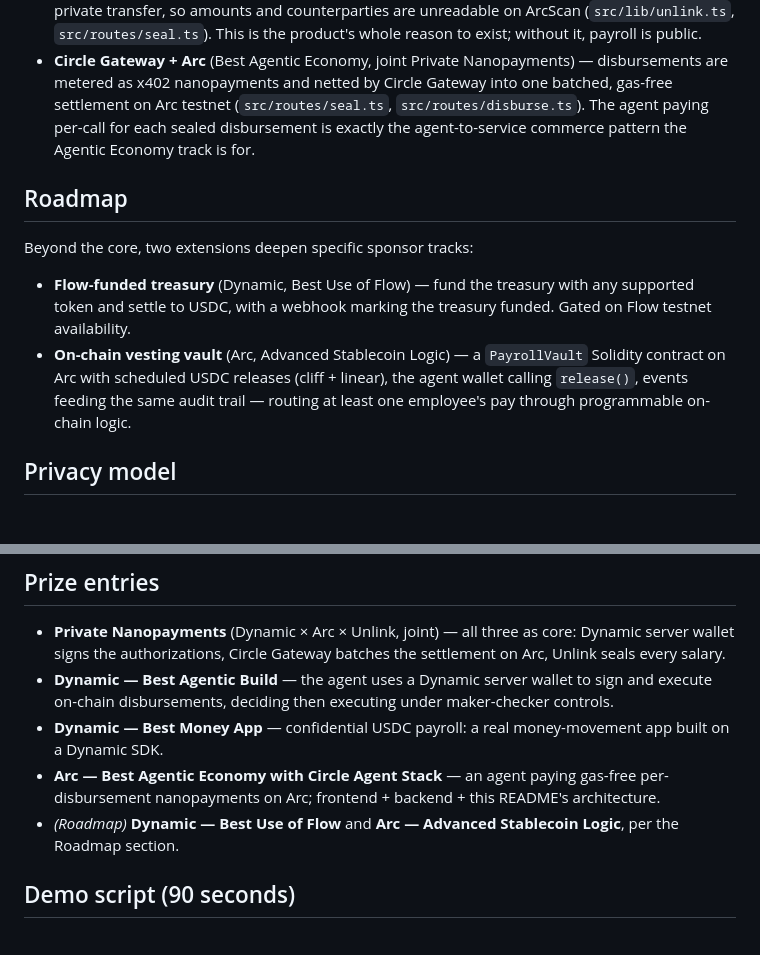
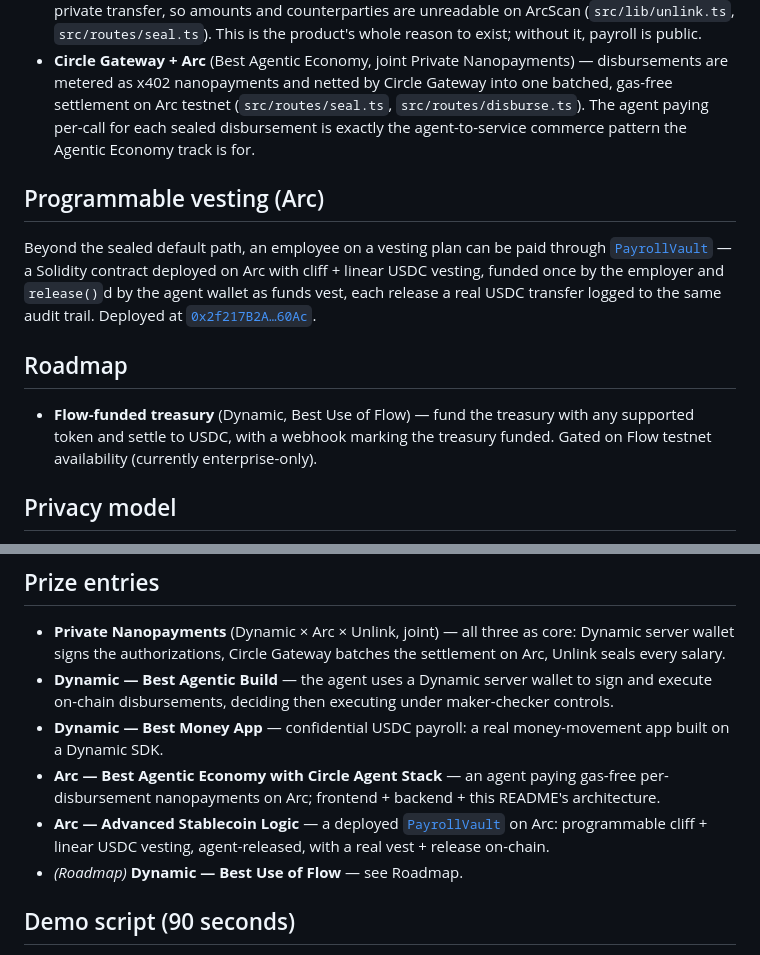
Before and after one commit to max-andrew/manila, a Markdown page: README.md, 2 parts joined by grey strips. Drawn GitHub-style.

Commit message:
docs: PayrollVault deployment record + promote vesting from roadmap to demonstrated

```diff
--- a/README.md
+++ b/README.md
@@ -48,12 +48,13 @@ Each integration is load-bearing — remove it and the product stops working, no
 - **Unlink** (joint Private Nanopayments) — every salary is sealed: each disbursement is an Unlink private transfer, so amounts and counterparties are unreadable on ArcScan (`src/lib/unlink.ts`, `src/routes/seal.ts`). This is the product's whole reason to exist; without it, payroll is public.
 - **Circle Gateway + Arc** (Best Agentic Economy, joint Private Nanopayments) — disbursements are metered as x402 nanopayments and netted by Circle Gateway into one batched, gas-free settlement on Arc testnet (`src/routes/seal.ts`, `src/routes/disburse.ts`). The agent paying per-call for each sealed disbursement is exactly the agent-to-service commerce pattern the Agentic Economy track is for.
 
+## Programmable vesting (Arc)
+
+Beyond the sealed default path, an employee on a vesting plan can be paid through [`PayrollVault`](contracts/README.md) — a Solidity contract deployed on Arc with cliff + linear USDC vesting, funded once by the employer and `release()`d by the agent wallet as funds vest, each release a real USDC transfer logged to the same audit trail. Deployed at [`0x2f217B2A…60Ac`](https://testnet.arcscan.app/address/0x2f217B2A62826F247084B207106233E5F67c60Ac).
+
 ## Roadmap
 
-Beyond the core, two extensions deepen specific sponsor tracks:
-
-- **Flow-funded treasury** (Dynamic, Best Use of Flow) — fund the treasury with any supported token and settle to USDC, with a webhook marking the treasury funded. Gated on Flow testnet availability.
-- **On-chain vesting vault** (Arc, Advanced Stablecoin Logic) — a `PayrollVault` Solidity contract on Arc with scheduled USDC releases (cliff + linear), the agent wallet calling `release()`, events feeding the same audit trail — routing at least one employee's pay through programmable on-chain logic.
+- **Flow-funded treasury** (Dynamic, Best Use of Flow) — fund the treasury with any supported token and settle to USDC, with a webhook marking the treasury funded. Gated on Flow testnet availability (currently enterprise-only).
 
 ## Privacy model
 
@@ -104,7 +105,8 @@ Once green, "Run the June payroll" seals three real private transfers on Arc, se
 - **Dynamic — Best Agentic Build** — the agent uses a Dynamic server wallet to sign and execute on-chain disbursements, deciding then executing under maker-checker controls.
 - **Dynamic — Best Money App** — confidential USDC payroll: a real money-movement app built on a Dynamic SDK.
 - **Arc — Best Agentic Economy with Circle Agent Stack** — an agent paying gas-free per-disbursement nanopayments on Arc; frontend + backend + this README's architecture.
-- *(Roadmap)* **Dynamic — Best Use of Flow** and **Arc — Advanced Stablecoin Logic**, per the Roadmap section.
+- **Arc — Advanced Stablecoin Logic** — a deployed [`PayrollVault`](contracts/README.md) on Arc: programmable cliff + linear USDC vesting, agent-released, with a real vest + release on-chain.
+- *(Roadmap)* **Dynamic — Best Use of Flow** — see Roadmap.
 
 ## Demo script (90 seconds)
 
```
Also changed, not shown: contracts/README.md (added, +31 -0 lines).
